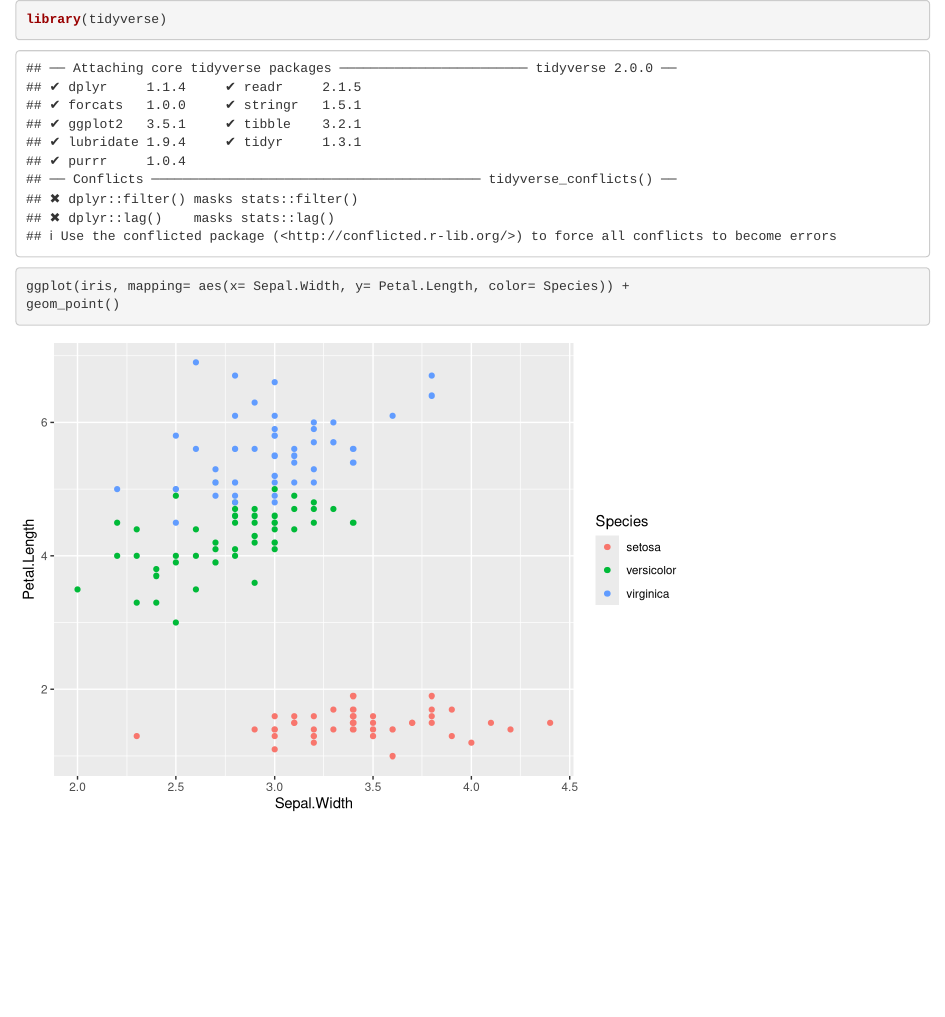
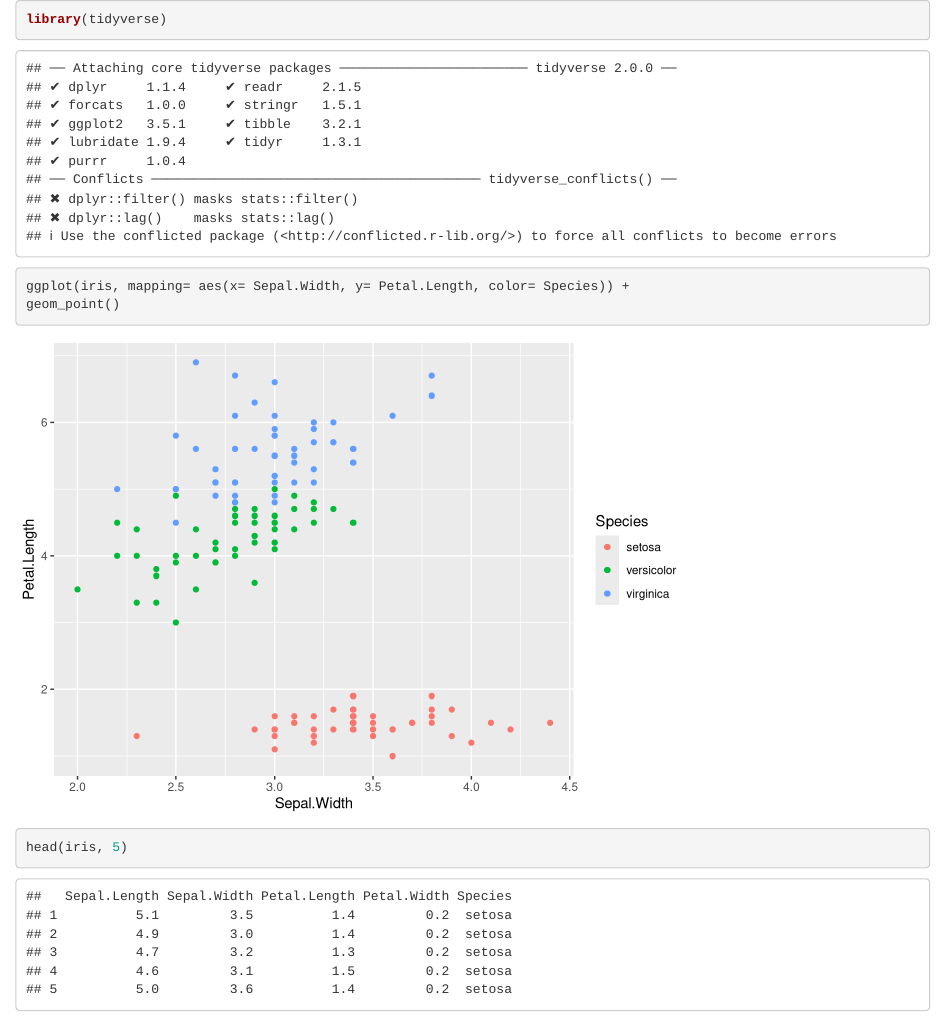
Before and after one commit to monikrei/Prueba, an R Markdown document (ejemplo.rmd): the page in a window 1100 px wide, from its top. Rendered offline with R 4.5, knitr and Pandoc, with nearby package versions.

Commit message:
Nuevo cambio

````diff
--- a/ejemplo.rmd
+++ b/ejemplo.rmd
@@ -4,4 +4,10 @@ library(tidyverse)
 
 ggplot(iris, mapping= aes(x= Sepal.Width, y= Petal.Length, color= Species)) +
 geom_point()
+
 ```
+
+
+```{r}
+head(iris, 5)
+```
````
